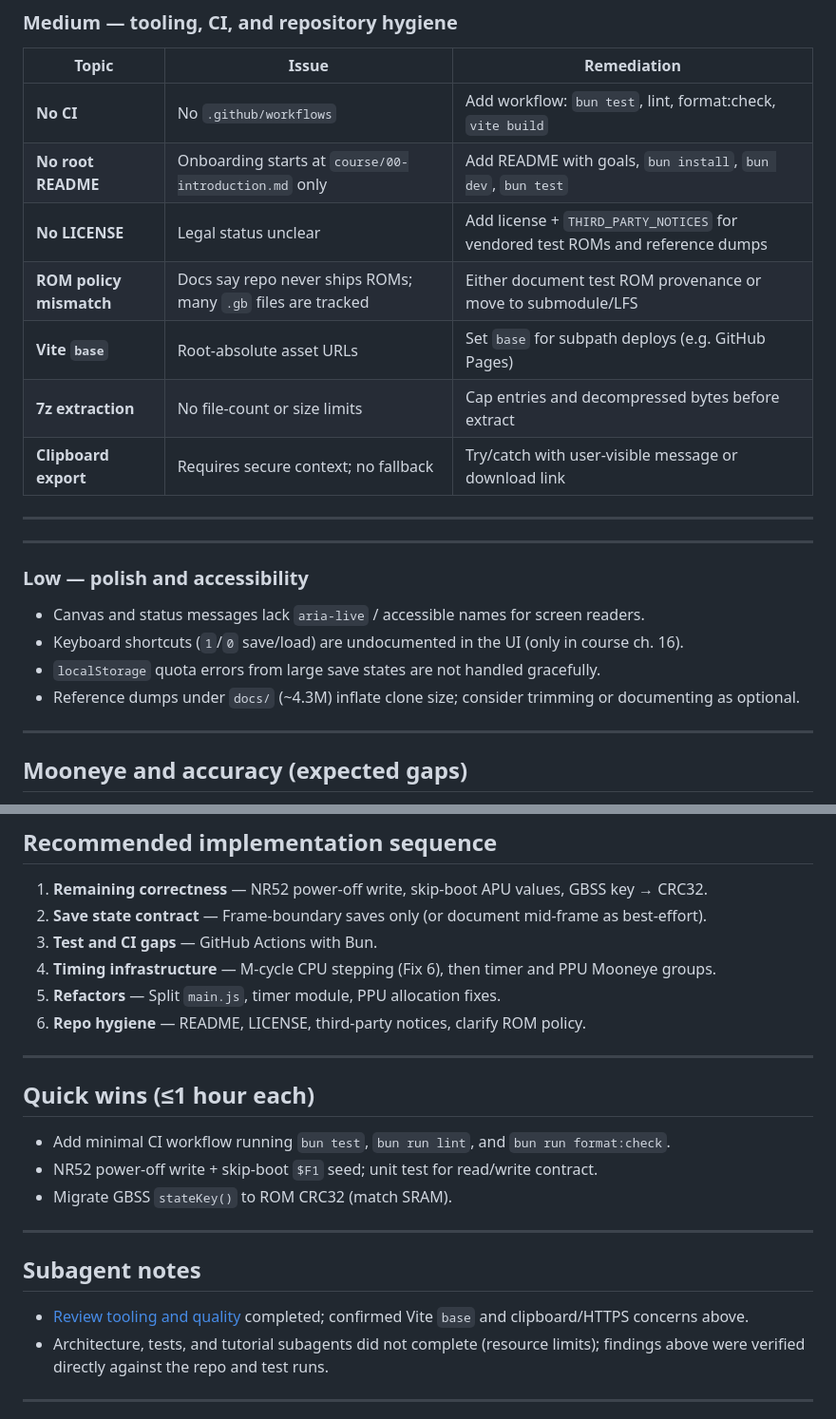
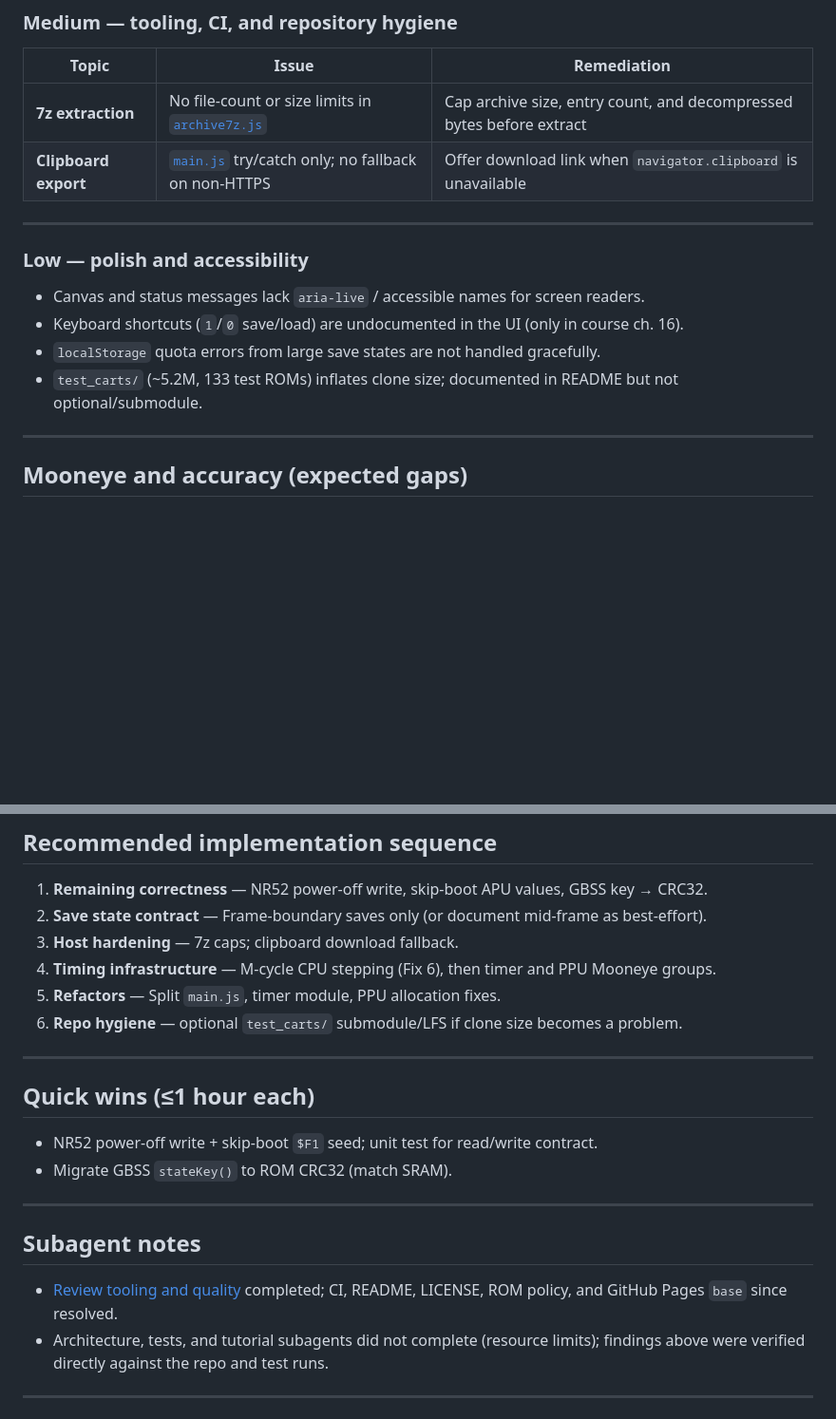
Before and after one commit to HenryHey/gb, a Markdown page: docs/project-review.md, 2 parts joined by grey strips. Shown at 95% size. Rendered like a GitHub page; blank space fills up the shorter version.

Commit message:
Refresh project review after tooling and hygiene fixes.
Drop resolved CI and licensing items, update test counts, and keep only open host-hardening work.

Co-authored-by: Cursor <cursoragent@cursor.com>

```diff
--- a/docs/project-review.md
+++ b/docs/project-review.md
@@ -67,15 +67,8 @@ Remaining high-impact work: **NR52 power-off write behaviour**, **GBSS save-stat
 
 | Topic | Issue | Remediation |
 | --- | --- | --- |
-| **No CI** | No `.github/workflows` | Add workflow: `bun test`, lint, format:check, `vite build` |
-| **No root README** | Onboarding starts at `course/00-introduction.md` only | Add README with goals, `bun install`, `bun dev`, `bun test` |
-| **No LICENSE** | Legal status unclear | Add license + `THIRD_PARTY_NOTICES` for vendored test ROMs and reference dumps |
-| **ROM policy mismatch** | Docs say repo never ships ROMs; many `.gb` files are tracked | Either document test ROM provenance or move to submodule/LFS |
-| **Vite `base`** | Root-absolute asset URLs | Set `base` for subpath deploys (e.g. GitHub Pages) |
-| **7z extraction** | No file-count or size limits | Cap entries and decompressed bytes before extract |
-| **Clipboard export** | Requires secure context; no fallback | Try/catch with user-visible message or download link |
-
----
+| **7z extraction** | No file-count or size limits in [`archive7z.js`](../emu/src/archive7z.js) | Cap archive size, entry count, and decompressed bytes before extract |
+| **Clipboard export** | [`main.js`](../emu/src/main.js) try/catch only; no fallback on non-HTTPS | Offer download link when `navigator.clipboard` is unavailable |
 
 ---
 
@@ -84,7 +77,7 @@ Remaining high-impact work: **NR52 power-off write behaviour**, **GBSS save-stat
 - Canvas and status messages lack `aria-live` / accessible names for screen readers.
 - Keyboard shortcuts (`1`/`0` save/load) are undocumented in the UI (only in course ch. 16).
 - `localStorage` quota errors from large save states are not handled gracefully.
-- Reference dumps under `docs/` (~4.3M) inflate clone size; consider trimming or documenting as optional.
+- `test_carts/` (~5.2M, 133 test ROMs) inflates clone size; documented in README but not optional/submodule.
 
 ---
 
@@ -163,23 +156,23 @@ flowchart TB
 
 1. **Remaining correctness** — NR52 power-off write, skip-boot APU values, GBSS key → CRC32.
 2. **Save state contract** — Frame-boundary saves only (or document mid-frame as best-effort).
-3. **Test and CI gaps** — GitHub Actions with Bun.
+3. **Host hardening** — 7z caps; clipboard download fallback.
 4. **Timing infrastructure** — M-cycle CPU stepping (Fix 6), then timer and PPU Mooneye groups.
 5. **Refactors** — Split `main.js`, timer module, PPU allocation fixes.
-6. **Repo hygiene** — README, LICENSE, third-party notices, clarify ROM policy.
+6. **Repo hygiene** — optional `test_carts/` submodule/LFS if clone size becomes a problem.
 
 ---
 
 ## Quick wins (≤1 hour each)
 
-- Add minimal CI workflow running `bun test`, `bun run lint`, and `bun run format:check`.
 - NR52 power-off write + skip-boot `$F1` seed; unit test for read/write contract.
 - Migrate GBSS `stateKey()` to ROM CRC32 (match SRAM).
+
 ---
 
 ## Subagent notes
 
-- [Review tooling and quality](aad22767-75e5-49c3-8fa5-95f2f271251f) completed; confirmed Vite `base` and clipboard/HTTPS concerns above.
+- [Review tooling and quality](aad22767-75e5-49c3-8fa5-95f2f271251f) completed; CI, README, LICENSE, ROM policy, and GitHub Pages `base` since resolved.
 - Architecture, tests, and tutorial subagents did not complete (resource limits); findings above were verified directly against the repo and test runs.
 
 ---
```
Also changed, not shown: other parts of docs/project-review.md (+3 -3 lines).
